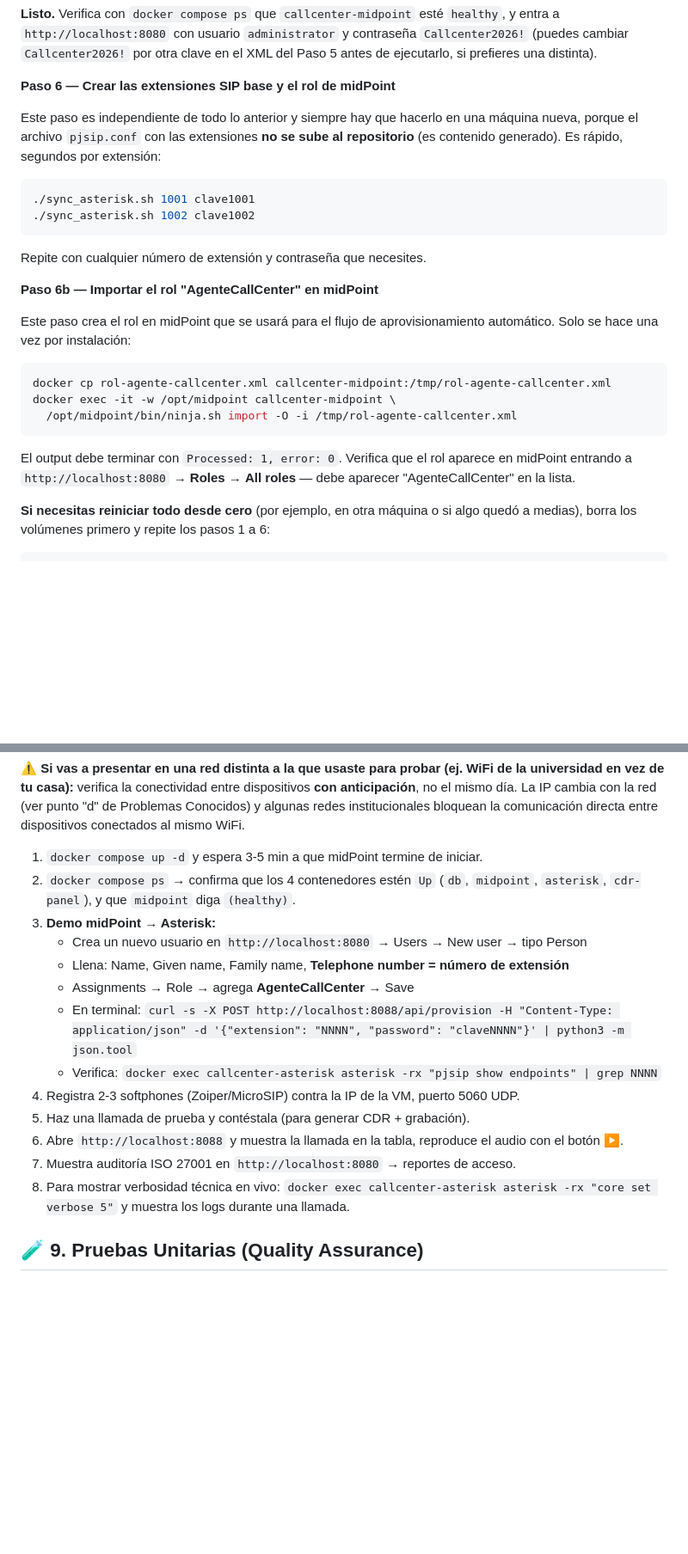
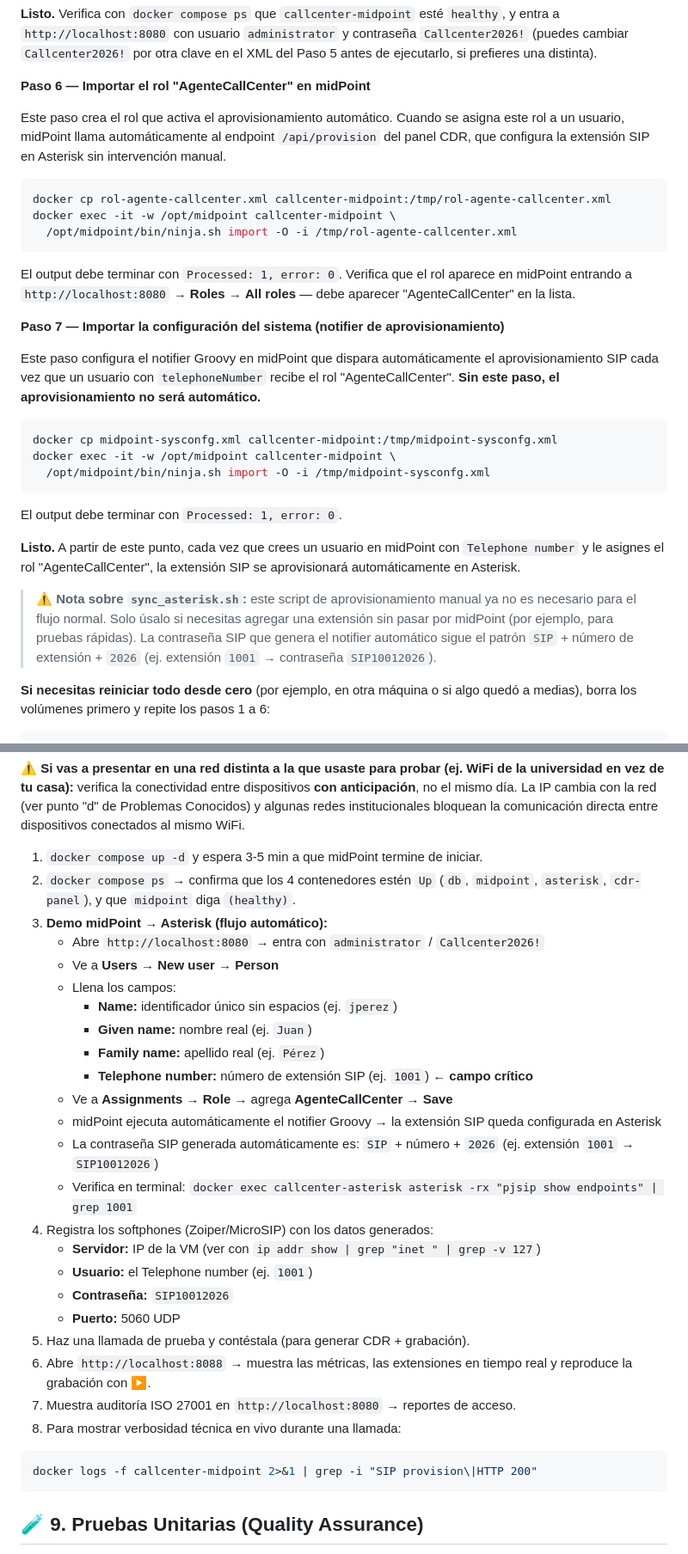
Before and after one commit to Erit18/laboratorio-midpoint-asterisk, a Markdown page: README.md, 2 parts joined by grey strips. Shown at 86% size. Rendered like a GitHub page; blank space fills up the shorter version.

Commit message:
docs: actualizar README con flujo automatico midPoint->Asterisk y Paso 7 del notifier

````diff
--- a/README.md
+++ b/README.md
@@ -159,20 +159,9 @@ docker exec -it -w /opt/midpoint callcenter-midpoint /opt/midpoint/bin/ninja.sh
 
 **Listo.** Verifica con `docker compose ps` que `callcenter-midpoint` esté `healthy`, y entra a `http://localhost:8080` con usuario `administrator` y contraseña `Callcenter2026!` (puedes cambiar `Callcenter2026!` por otra clave en el XML del Paso 5 antes de ejecutarlo, si prefieres una distinta).
 
-**Paso 6 — Crear las extensiones SIP base y el rol de midPoint**
+**Paso 6 — Importar el rol "AgenteCallCenter" en midPoint**
 
-Este paso es independiente de todo lo anterior y siempre hay que hacerlo en una máquina nueva, porque el archivo `pjsip.conf` con las extensiones **no se sube al repositorio** (es contenido generado). Es rápido, segundos por extensión:
-
-```bash
-./sync_asterisk.sh 1001 clave1001
-./sync_asterisk.sh 1002 clave1002
-```
-
-Repite con cualquier número de extensión y contraseña que necesites.
-
-**Paso 6b — Importar el rol "AgenteCallCenter" en midPoint**
-
-Este paso crea el rol en midPoint que se usará para el flujo de aprovisionamiento automático. Solo se hace una vez por instalación:
+Este paso crea el rol que activa el aprovisionamiento automático. Cuando se asigna este rol a un usuario, midPoint llama automáticamente al endpoint `/api/provision` del panel CDR, que configura la extensión SIP en Asterisk sin intervención manual.
 
 ```bash
 docker cp rol-agente-callcenter.xml callcenter-midpoint:/tmp/rol-agente-callcenter.xml
@@ -181,6 +170,22 @@ docker exec -it -w /opt/midpoint callcenter-midpoint \
 ```
 
 El output debe terminar con `Processed: 1, error: 0`. Verifica que el rol aparece en midPoint entrando a `http://localhost:8080` → **Roles** → **All roles** — debe aparecer "AgenteCallCenter" en la lista.
+
+**Paso 7 — Importar la configuración del sistema (notifier de aprovisionamiento)**
+
+Este paso configura el notifier Groovy en midPoint que dispara automáticamente el aprovisionamiento SIP cada vez que un usuario con `telephoneNumber` recibe el rol "AgenteCallCenter". **Sin este paso, el aprovisionamiento no será automático.**
+
+```bash
+docker cp midpoint-sysconfg.xml callcenter-midpoint:/tmp/midpoint-sysconfg.xml
+docker exec -it -w /opt/midpoint callcenter-midpoint \
+  /opt/midpoint/bin/ninja.sh import -O -i /tmp/midpoint-sysconfg.xml
+```
+
+El output debe terminar con `Processed: 1, error: 0`.
+
+**Listo.** A partir de este punto, cada vez que crees un usuario en midPoint con `Telephone number` y le asignes el rol "AgenteCallCenter", la extensión SIP se aprovisionará automáticamente en Asterisk.
+
+> **⚠️ Nota sobre `sync_asterisk.sh`:** este script de aprovisionamiento manual ya no es necesario para el flujo normal. Solo úsalo si necesitas agregar una extensión sin pasar por midPoint (por ejemplo, para pruebas rápidas). La contraseña SIP que genera el notifier automático sigue el patrón `SIP` + número de extensión + `2026` (ej. extensión `1001` → contraseña `SIP10012026`).
 
 **Si necesitas reiniciar todo desde cero** (por ejemplo, en otra máquina o si algo quedó a medias), borra los volúmenes primero y repite los pasos 1 a 6:
 ```bash
@@ -431,17 +435,30 @@ Síntoma: el output de `run-sql` se corta justo después de "Executing script ..
 
 1. `docker compose up -d` y espera 3-5 min a que midPoint termine de iniciar.
 2. `docker compose ps` → confirma que los 4 contenedores estén `Up` (`db`, `midpoint`, `asterisk`, `cdr-panel`), y que `midpoint` diga `(healthy)`.
-3. **Demo midPoint → Asterisk:**
-   - Crea un nuevo usuario en `http://localhost:8080` → Users → New user → tipo Person
-   - Llena: Name, Given name, Family name, **Telephone number = número de extensión**
-   - Assignments → Role → agrega **AgenteCallCenter** → Save
-   - En terminal: `curl -s -X POST http://localhost:8088/api/provision -H "Content-Type: application/json" -d '{"extension": "NNNN", "password": "claveNNNN"}' | python3 -m json.tool`
-   - Verifica: `docker exec callcenter-asterisk asterisk -rx "pjsip show endpoints" | grep NNNN`
-4. Registra 2-3 softphones (Zoiper/MicroSIP) contra la IP de la VM, puerto 5060 UDP.
+3. **Demo midPoint → Asterisk (flujo automático):**
+   - Abre `http://localhost:8080` → entra con `administrator` / `Callcenter2026!`
+   - Ve a **Users → New user → Person**
+   - Llena los campos:
+     - **Name:** identificador único sin espacios (ej. `jperez`)
+     - **Given name:** nombre real (ej. `Juan`)
+     - **Family name:** apellido real (ej. `Pérez`)
+     - **Telephone number:** número de extensión SIP (ej. `1001`) ← **campo crítico**
+   - Ve a **Assignments → Role** → agrega **AgenteCallCenter** → **Save**
+   - midPoint ejecuta automáticamente el notifier Groovy → la extensión SIP queda configurada en Asterisk
+   - La contraseña SIP generada automáticamente es: `SIP` + número + `2026` (ej. extensión `1001` → `SIP10012026`)
+   - Verifica en terminal: `docker exec callcenter-asterisk asterisk -rx "pjsip show endpoints" | grep 1001`
+4. Registra los softphones (Zoiper/MicroSIP) con los datos generados:
+   - **Servidor:** IP de la VM (ver con `ip addr show | grep "inet " | grep -v 127`)
+   - **Usuario:** el Telephone number (ej. `1001`)
+   - **Contraseña:** `SIP10012026`
+   - **Puerto:** 5060 UDP
 5. Haz una llamada de prueba y contéstala (para generar CDR + grabación).
-6. Abre `http://localhost:8088` y muestra la llamada en la tabla, reproduce el audio con el botón ▶.
+6. Abre `http://localhost:8088` → muestra las métricas, las extensiones en tiempo real y reproduce la grabación con ▶.
 7. Muestra auditoría ISO 27001 en `http://localhost:8080` → reportes de acceso.
-8. Para mostrar verbosidad técnica en vivo: `docker exec callcenter-asterisk asterisk -rx "core set verbose 5"` y muestra los logs durante una llamada.
+8. Para mostrar verbosidad técnica en vivo durante una llamada:
+```bash
+docker logs -f callcenter-midpoint 2>&1 | grep -i "SIP provision\|HTTP 200"
+```
 
 ## 🧪 9. Pruebas Unitarias (Quality Assurance)
 
````
Also changed, not shown: other parts of README.md (+3 -4 lines).
